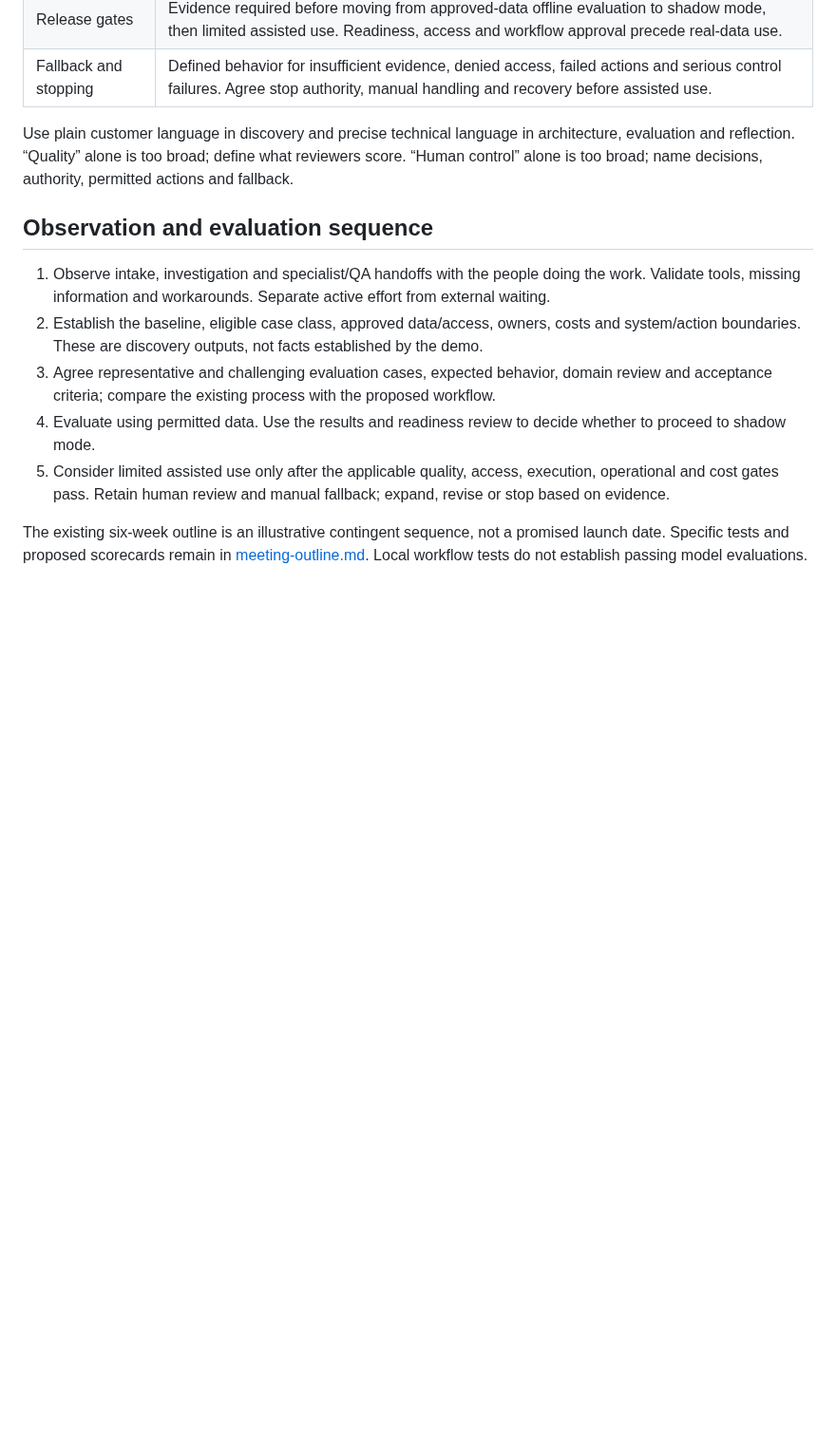
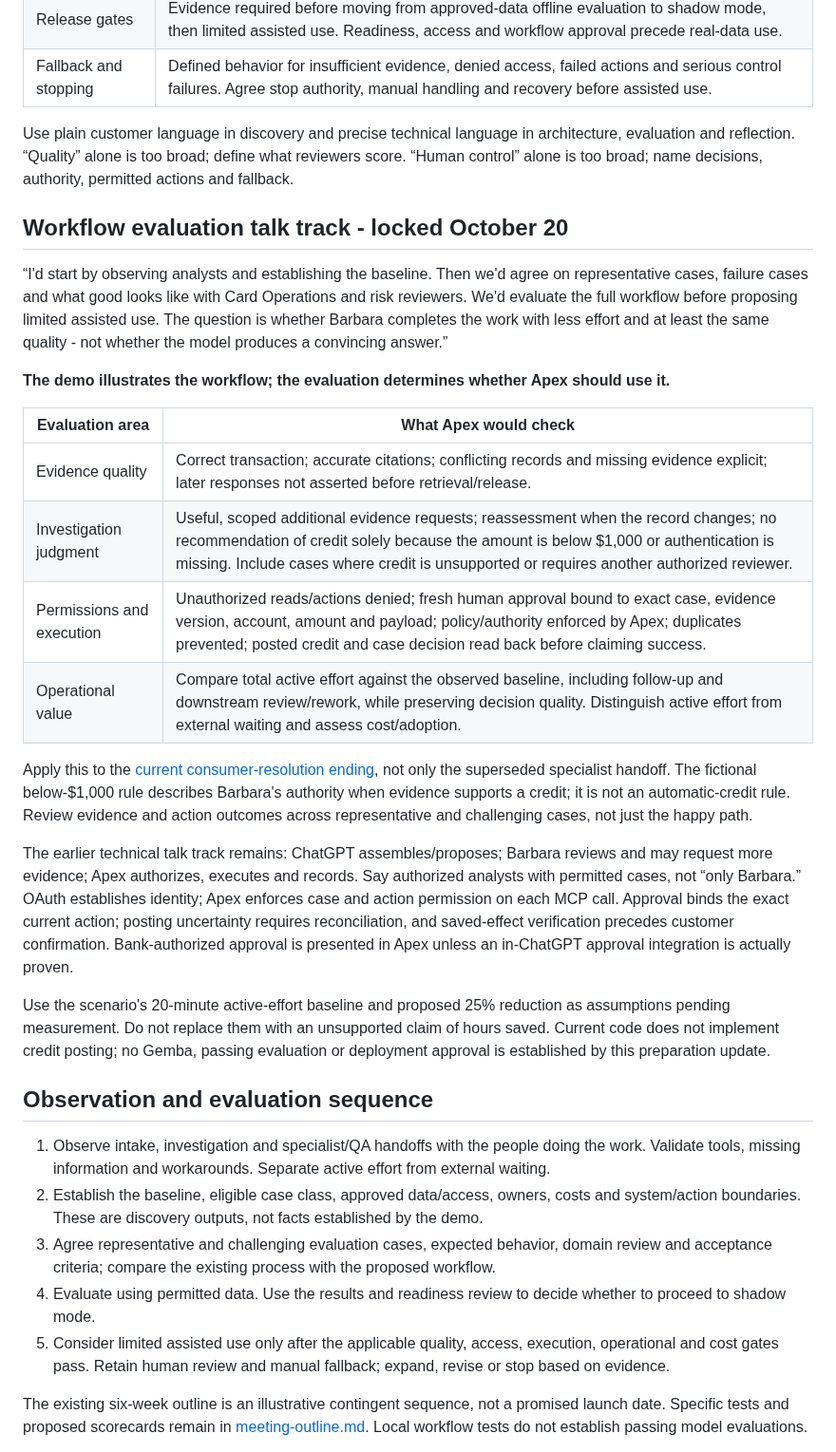
Before and after one commit to buildtheo/apex_demo, a Markdown page: docs/discovery-to-pilot.md, the part around the change. Shown at 95% size. GitHub-like rendering; blank space fills up the shorter version.

Commit message:
Lock full-workflow evaluation talk track and credit-specific checks

```diff
--- a/docs/discovery-to-pilot.md
+++ b/docs/discovery-to-pilot.md
@@ -34,6 +34,25 @@ Agree who will participate, which case class to observe, permitted access and a
 
 Use plain customer language in discovery and precise technical language in architecture, evaluation and reflection. “Quality” alone is too broad; define what reviewers score. “Human control” alone is too broad; name decisions, authority, permitted actions and fallback.
 
+## Workflow evaluation talk track - locked October 20
+
+“I'd start by observing analysts and establishing the baseline. Then we'd agree on representative cases, failure cases and what good looks like with Card Operations and risk reviewers. We'd evaluate the full workflow before proposing limited assisted use. The question is whether Barbara completes the work with less effort and at least the same quality - not whether the model produces a convincing answer.”
+
+**The demo illustrates the workflow; the evaluation determines whether Apex should use it.**
+
+| Evaluation area | What Apex would check |
+| --- | --- |
+| Evidence quality | Correct transaction; accurate citations; conflicting records and missing evidence explicit; later responses not asserted before retrieval/release. |
+| Investigation judgment | Useful, scoped additional evidence requests; reassessment when the record changes; no recommendation of credit solely because the amount is below $1,000 or authentication is missing. Include cases where credit is unsupported or requires another authorized reviewer. |
+| Permissions and execution | Unauthorized reads/actions denied; fresh human approval bound to exact case, evidence version, account, amount and payload; policy/authority enforced by Apex; duplicates prevented; posted credit and case decision read back before claiming success. |
+| Operational value | Compare total active effort against the observed baseline, including follow-up and downstream review/rework, while preserving decision quality. Distinguish active effort from external waiting and assess cost/adoption. |
+
+Apply this to the [current consumer-resolution ending](case-resolution.md), not only the superseded specialist handoff. The fictional below-$1,000 rule describes Barbara's authority when evidence supports a credit; it is not an automatic-credit rule. Review evidence and action outcomes across representative and challenging cases, not just the happy path.
+
+The earlier technical talk track remains: ChatGPT assembles/proposes; Barbara reviews and may request more evidence; Apex authorizes, executes and records. Say authorized analysts with permitted cases, not “only Barbara.” OAuth establishes identity; Apex enforces case and action permission on each MCP call. Approval binds the exact current action; posting uncertainty requires reconciliation, and saved-effect verification precedes customer confirmation. Bank-authorized approval is presented in Apex unless an in-ChatGPT approval integration is actually proven.
+
+Use the scenario's 20-minute active-effort baseline and proposed 25% reduction as assumptions pending measurement. Do not replace them with an unsupported claim of hours saved. Current code does not implement credit posting; no Gemba, passing evaluation or deployment approval is established by this preparation update.
+
 ## Observation and evaluation sequence
 
 1. Observe intake, investigation and specialist/QA handoffs with the people doing the work. Validate tools, missing information and workarounds. Separate active effort from external waiting.
```
Also changed, not shown: docs/decisions-and-artifacts.md (+4 -0 lines), docs/meeting-outline.md (+4 -2 lines).
